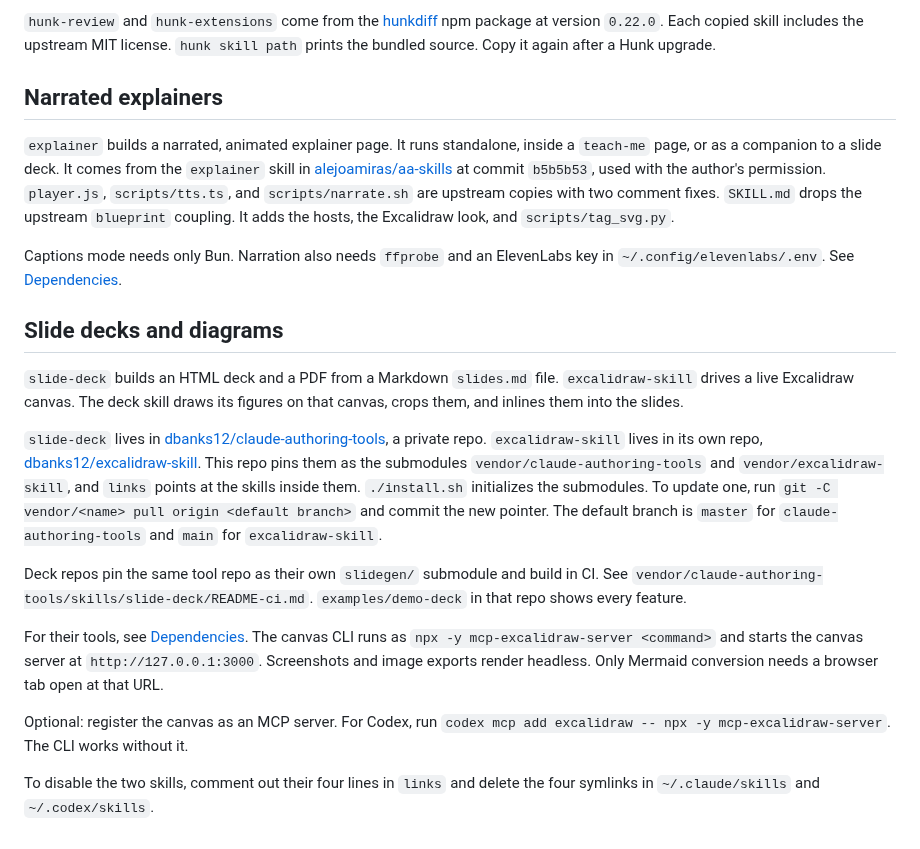
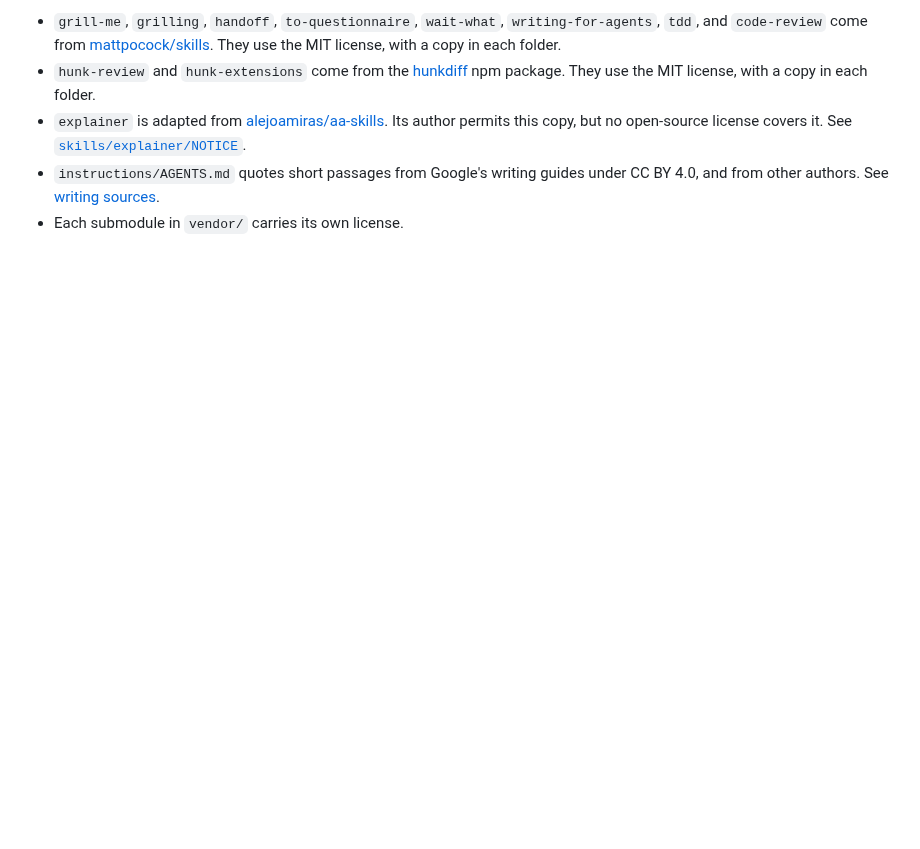
Before and after one commit to dbanks12/agent-config, a Markdown page: README.md, the part around one of its changes. Drawn GitHub-style; blank space fills up the shorter version.

```diff
--- a/README.md
+++ b/README.md
@@ -123,23 +85,5 @@ Code review uses existing tracker guidance or a supplied spec without requiring
-`hunk-review` and `hunk-extensions` come from the [hunkdiff](https://github.com/modem-dev/hunk) npm package at version `0.22.0`.
-Each copied skill includes the upstream MIT license.
-`hunk skill path` prints the bundled source. Copy it again after a Hunk upgrade.
-
-## Narrated explainers
-
-`explainer` builds a narrated, animated explainer page. It runs standalone, inside a `teach-me` page, or as a companion to a slide deck. It comes from the `explainer` skill in [alejoamiras/aa-skills](https://github.com/alejoamiras/aa-skills/tree/main/skills/explainer) at commit `b5b5b53`, used with the author's permission. `player.js`, `scripts/tts.ts`, and `scripts/narrate.sh` are upstream copies with two comment fixes. `SKILL.md` drops the upstream `blueprint` coupling. It adds the hosts, the Excalidraw look, and `scripts/tag_svg.py`.
-
-Captions mode needs only Bun. Narration also needs `ffprobe` and an ElevenLabs key in `~/.config/elevenlabs/.env`. See [Dependencies](#per-skill).
-
-## Slide decks and diagrams
-
-`slide-deck` builds an HTML deck and a PDF from a Markdown `slides.md` file. `excalidraw-skill` drives a live Excalidraw canvas. The deck skill draws its figures on that canvas, crops them, and inlines them into the slides.
-
-`slide-deck` lives in [dbanks12/claude-authoring-tools](https://github.com/dbanks12/claude-authoring-tools), a private repo. `excalidraw-skill` lives in its own repo, [dbanks12/excalidraw-skill](https://github.com/dbanks12/excalidraw-skill). This repo pins them as the submodules `vendor/claude-authoring-tools` and `vendor/excalidraw-skill`, and `links` points at the skills inside them. `./install.sh` initializes the submodules. To update one, run `git -C vendor/<name> pull origin <default branch>` and commit the new pointer. The default branch is `master` for `claude-authoring-tools` and `main` for `excalidraw-skill`.
-
-Deck repos pin the same tool repo as their own `slidegen/` submodule and build in CI. See `vendor/claude-authoring-tools/skills/slide-deck/README-ci.md`. `examples/demo-deck` in that repo shows every feature.
-
-For their tools, see [Dependencies](#per-skill). The canvas CLI runs as `npx -y mcp-excalidraw-server <command>` and starts the canvas server at `http://127.0.0.1:3000`. Screenshots and image exports render headless. Only Mermaid conversion needs a browser tab open at that URL.
-
-Optional: register the canvas as an MCP server. For Codex, run `codex mcp add excalidraw -- npx -y mcp-excalidraw-server`. The CLI works without it.
-
-To disable the two skills, comment out their four lines in `links` and delete the four symlinks in `~/.claude/skills` and `~/.codex/skills`.
+- `grill-me`, `grilling`, `handoff`, `to-questionnaire`, `wait-what`, `writing-for-agents`, `tdd`, and `code-review` come from [mattpocock/skills](https://github.com/mattpocock/skills). They use the MIT license, with a copy in each folder.
+- `hunk-review` and `hunk-extensions` come from the [hunkdiff](https://github.com/modem-dev/hunk) npm package. They use the MIT license, with a copy in each folder.
+- `explainer` is adapted from [alejoamiras/aa-skills](https://github.com/alejoamiras/aa-skills/tree/main/skills/explainer). Its author permits this copy, but no open-source license covers it. See [`skills/explainer/NOTICE`](skills/explainer/NOTICE).
+- `instructions/AGENTS.md` quotes short passages from Google's writing guides under CC BY 4.0, and from other authors. See [writing sources](instructions/writing-sources.md).
+- Each submodule in `vendor/` carries its own license.
```
Also changed, not shown: other parts of README.md (+50 -88 lines), docs/finish-pr.png (added), docs/install.png (added), docs/review-layers.png (added), 6 other files.
